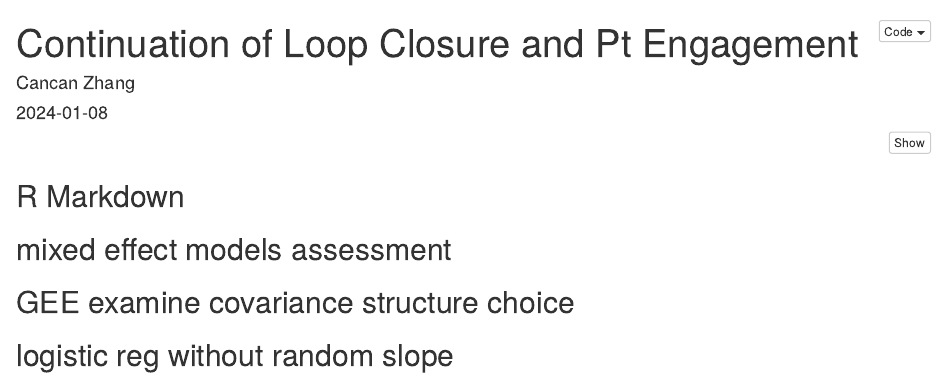
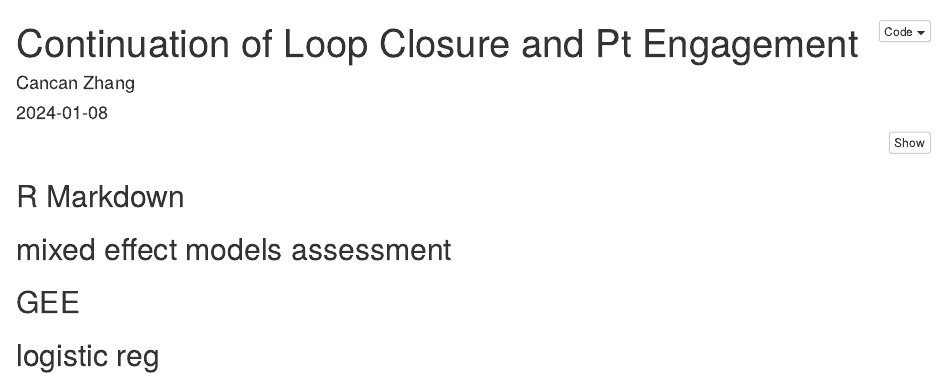
Before and after one commit to czhang14bidmc/loop-closure-and-patient-engagement, an R Markdown document (loop closure and pt engagement_finalized_version.Rmd): the page in a window 1100 px wide, from its top. Rendered offline with R 4.5, knitr and Pandoc, with nearby package versions; the code chunks are not run, so their results and figures are left out.

Commit message:
Add files via upload

````diff
--- a/loop closure and pt engagement_finalized_version.Rmd
+++ b/loop closure and pt engagement_finalized_version.Rmd
@@ -250,7 +250,8 @@ get_combined_tab(fit_overall,fit_overall_adj) %>%
 
 ```
 
-## GEE examine covariance structure choice
+## GEE
+
 
 ```{r gee,include=T,echo=F}
 
@@ -363,7 +364,7 @@ resample <- function(dat, cluster, replace) {
 ```
 
 
-## logistic reg without random slope
+## logistic reg
 
 ```{r logistic_reg,include=T,echo=F}
 
````
